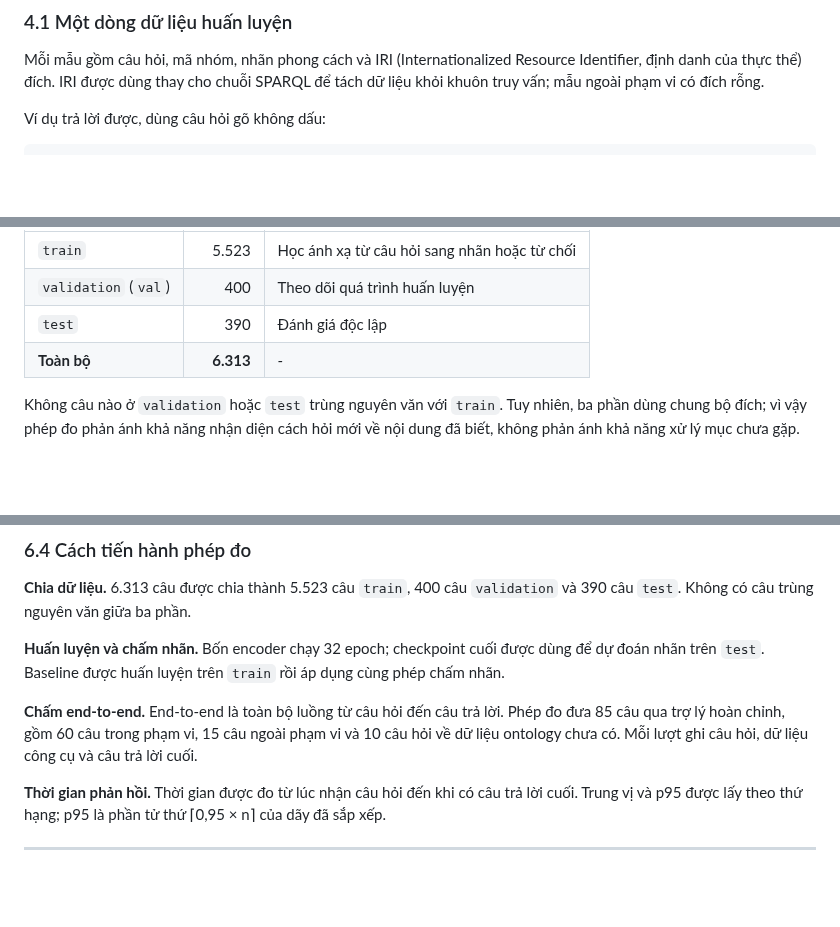
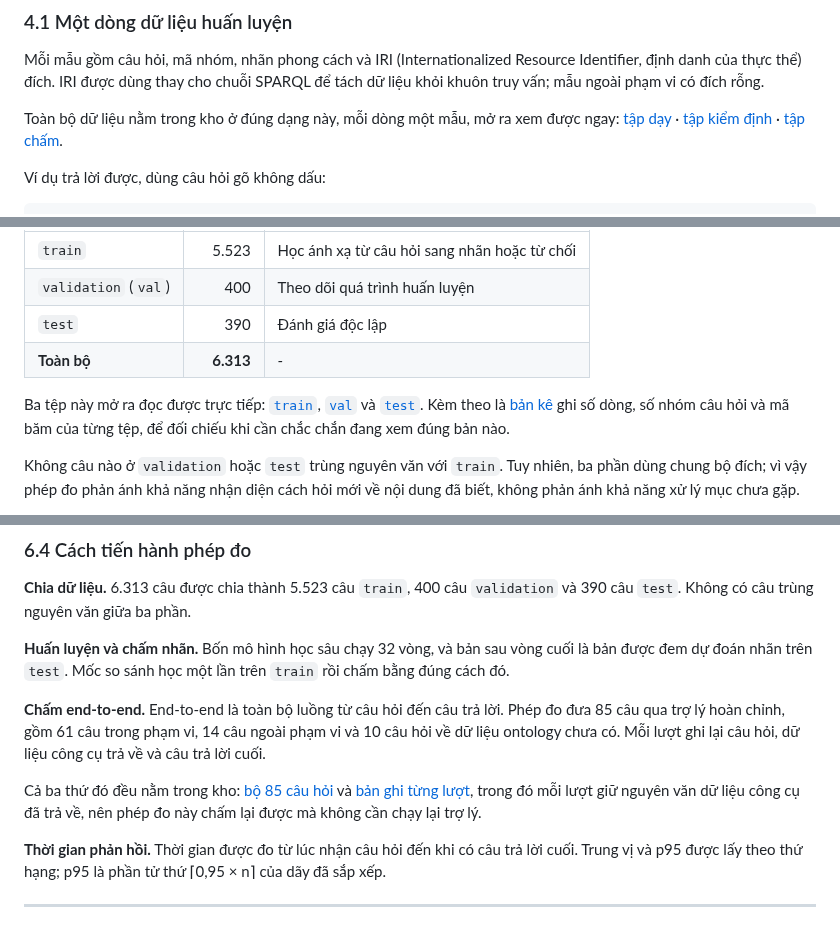
Before and after one commit to vpthinh19/ontology-chatbot, a Markdown page: README.md, 3 parts joined by grey strips. Drawn GitHub-style; blank space fills up the shorter version.

Commit message:
Let the reader open the data the numbers came from
The document described the shape of a training row, the three splits and the
end-to-end run, but a reader who wanted to see any of it had to go looking. Each
of those passages now links the files, which are all in the repository already.

The training-row section links the three splits, the dataset section adds the
manifest that carries the row counts and checksums, and the experiment section
links the 85 questions together with the per-turn record. That record keeps the
tool output verbatim, so the measurement can be regraded without running the
assistant again.

The paragraph on how far the grading can be trusted links the grading log, where
all 85 turns are grouped by grade with the question, the data, the answer in full
and the automatic counts beside each verdict, and the six contradictory verdicts
are marked.

The experiment section still said the run held 60 in-scope and 15 out-of-scope
questions. Two labels were corrected some commits ago and the split has been 61
and 14 since.

````diff
--- a/README.md
+++ b/README.md
@@ -130,6 +130,11 @@ Mỗi mẫu gồm câu hỏi, mã nhóm, nhãn phong cách và IRI (Internationa
 Identifier, định danh của thực thể) đích. IRI được dùng thay cho chuỗi SPARQL để
 tách dữ liệu khỏi khuôn truy vấn; mẫu ngoài phạm vi có đích rỗng.
 
+Toàn bộ dữ liệu nằm trong kho ở đúng dạng này, mỗi dòng một mẫu, mở ra xem được
+ngay: [tập dạy](resources/dataset/train.jsonl) ·
+[tập kiểm định](resources/dataset/val.jsonl) ·
+[tập chấm](resources/dataset/test.jsonl).
+
 Ví dụ trả lời được, dùng câu hỏi gõ không dấu:
 
 ```json
@@ -206,6 +211,11 @@ từ chối. Trong 566 đích, 258 đích xuất hiện ở cả bốn cách h
 | `test` | 390 | Đánh giá độc lập |
 | **Toàn bộ** | **6.313** | - |
 
+Ba tệp này mở ra đọc được trực tiếp: [`train`](resources/dataset/train.jsonl),
+[`val`](resources/dataset/val.jsonl) và [`test`](resources/dataset/test.jsonl).
+Kèm theo là [bản kê](resources/dataset/manifest.json) ghi số dòng, số nhóm câu hỏi
+và mã băm của từng tệp, để đối chiếu khi cần chắc chắn đang xem đúng bản nào.
+
 Không câu nào ở `validation` hoặc `test` trùng nguyên văn với `train`. Tuy nhiên,
 ba phần dùng chung bộ đích; vì vậy phép đo phản ánh khả năng nhận diện cách hỏi
 mới về nội dung đã biết, không phản ánh khả năng xử lý mục chưa gặp.
@@ -271,14 +281,19 @@ Thực nghiệm bộ phân loại không chấm phép sinh chuỗi truy vấn ho
 **Chia dữ liệu.** 6.313 câu được chia thành 5.523 câu `train`, 400 câu
 `validation` và 390 câu `test`. Không có câu trùng nguyên văn giữa ba phần.
 
-**Huấn luyện và chấm nhãn.** Bốn encoder chạy 32 epoch; checkpoint cuối được dùng
-để dự đoán nhãn trên `test`. Baseline được huấn luyện trên `train` rồi áp dụng
-cùng phép chấm nhãn.
+**Huấn luyện và chấm nhãn.** Bốn mô hình học sâu chạy 32 vòng, và bản sau vòng cuối
+là bản được đem dự đoán nhãn trên `test`. Mốc so sánh học một lần trên `train` rồi
+chấm bằng đúng cách đó.
 
 **Chấm end-to-end.** End-to-end là toàn bộ luồng từ câu hỏi đến câu trả lời. Phép
-đo đưa 85 câu qua trợ lý hoàn chỉnh, gồm 60 câu trong phạm vi, 15 câu ngoài phạm
-vi và 10 câu hỏi về dữ liệu ontology chưa có. Mỗi lượt ghi câu hỏi, dữ liệu công
-cụ và câu trả lời cuối.
+đo đưa 85 câu qua trợ lý hoàn chỉnh, gồm 61 câu trong phạm vi, 14 câu ngoài phạm vi
+và 10 câu hỏi về dữ liệu ontology chưa có. Mỗi lượt ghi lại câu hỏi, dữ liệu công cụ
+trả về và câu trả lời cuối.
+
+Cả ba thứ đó đều nằm trong kho: [bộ 85 câu hỏi](resources/end-to-end/questions.json)
+và [bản ghi từng lượt](resources/end-to-end/results.json), trong đó mỗi lượt giữ
+nguyên văn dữ liệu công cụ đã trả về, nên phép đo này chấm lại được mà không cần
+chạy lại trợ lý.
 
 **Thời gian phản hồi.** Thời gian được đo từ lúc nhận câu hỏi đến khi có câu trả
 lời cuối. Trung vị và p95 được lấy theo thứ hạng; p95 là phần tử thứ
````
Also changed, not shown: other parts of README.md (+5 -0 lines).
